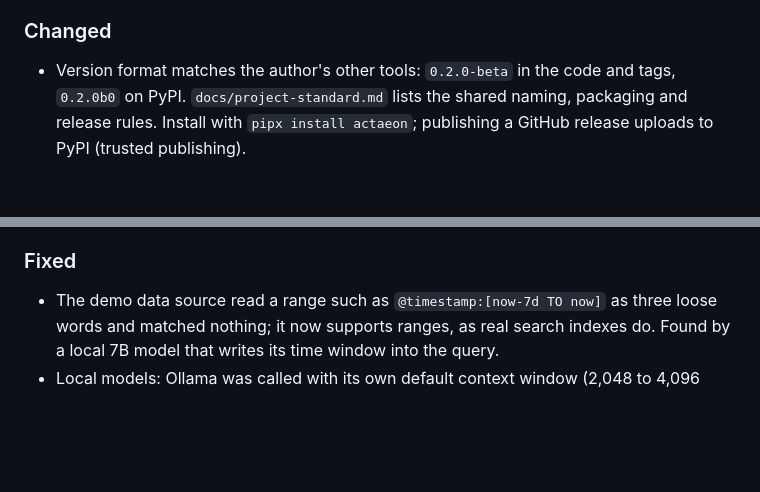
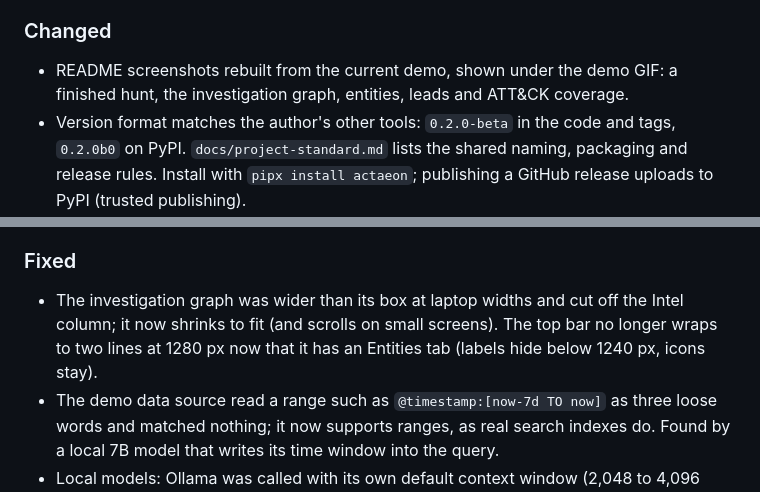
Before and after one commit to ares-369/actaeon, a Markdown page: CHANGELOG.md, 2 parts joined by grey strips. Rendered like a GitHub page; blank space fills up the shorter version.

```diff
--- a/CHANGELOG.md
+++ b/CHANGELOG.md
@@ -38,6 +38,8 @@ behaviour may still change between releases.
   and authority-style wording) are listed in docs/hunting.md and left unfixed in the score.
 
 ### Changed
+- README screenshots rebuilt from the current demo, shown under the demo GIF: a finished hunt, the
+  investigation graph, entities, leads and ATT&CK coverage.
 - Version format matches the author's other tools: `0.2.0-beta` in the code and tags, `0.2.0b0` on PyPI.
   `docs/project-standard.md` lists the shared naming, packaging and release rules. Install with
   `pipx install actaeon`; publishing a GitHub release uploads to PyPI (trusted publishing).
@@ -62,6 +64,9 @@ behaviour may still change between releases.
   offline decoder named, PostgreSQL and worker install lines.
 
 ### Fixed
+- The investigation graph was wider than its box at laptop widths and cut off the Intel column; it now
+  shrinks to fit (and scrolls on small screens). The top bar no longer wraps to two lines at 1280 px
+  now that it has an Entities tab (labels hide below 1240 px, icons stay).
 - The demo data source read a range such as `@timestamp:[now-7d TO now]` as three loose words and
   matched nothing; it now supports ranges, as real search indexes do. Found by a local 7B model that
   writes its time window into the query.
```
Also changed, not shown: README.md (+12 -5 lines), docs/screenshots/coverage.png, docs/screenshots/entities.png (added), docs/screenshots/graph.png (added), docs/screenshots/hunt.png, docs/screenshots/leads.png, docs/screenshots/reports.png (deleted), 2 other files.
